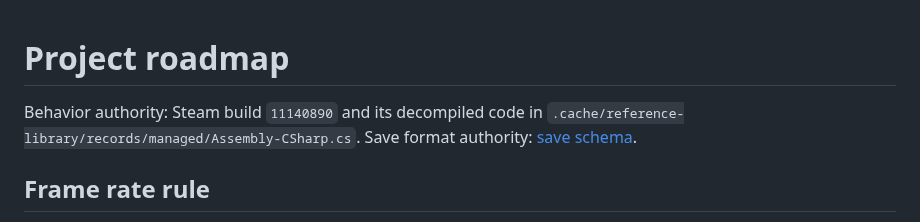
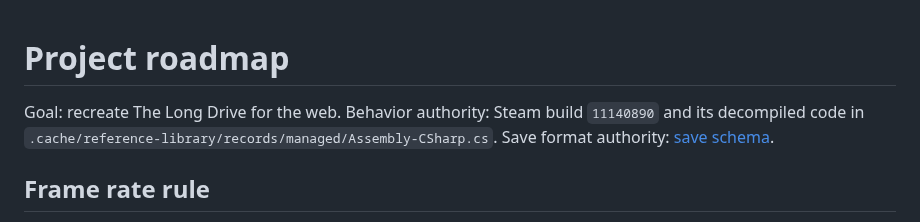
Before and after one commit to corashina/the-long-slop, a Markdown page: ROADMAP.md, the part around the change. Rendered like a GitHub page.

Commit message:
Restore roadmap goal line

```diff
--- a/ROADMAP.md
+++ b/ROADMAP.md
@@ -1,5 +1,6 @@
 # Project roadmap
 
+Goal: recreate The Long Drive for the web.
 Behavior authority: Steam build `11140890` and its decompiled code in `.cache/reference-library/records/managed/Assembly-CSharp.cs`.
 Save format authority: [save schema](crates/simulation/src/save/schema.rs).
 
```
